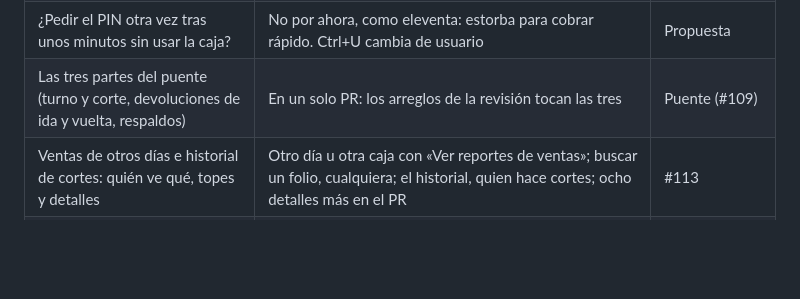
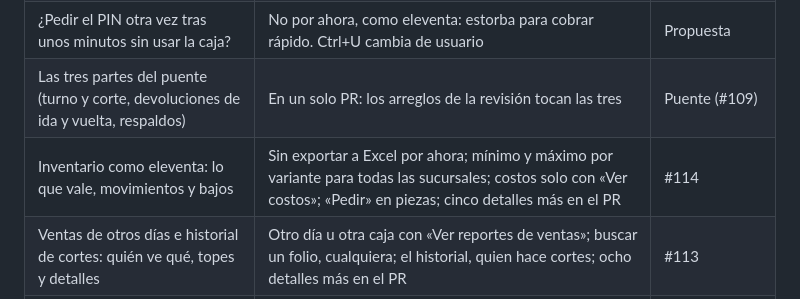
Before and after one commit to Marioalr/papeleria-pos, a Markdown page: docs/plan.md, the part around the change. Drawn GitHub-style; blank space fills up the shorter version.

Commit message:
Plan: lo decidido en los reportes de inventario (por revisar)
Co-Authored-By: Claude Opus 5.5 <noreply@anthropic.com>

```diff
--- a/docs/plan.md
+++ b/docs/plan.md
@@ -767,6 +767,7 @@ apruébala; cuando vuelva reviso todo». Esto se decidió así, con la opción r
 | ¿Pantalla táctil? | No por ahora: todo con teclado y ratón, con botones de buen tamaño | Propuesta |
 | ¿Pedir el PIN otra vez tras unos minutos sin usar la caja? | No por ahora, como eleventa: estorba para cobrar rápido. Ctrl+U cambia de usuario | Propuesta |
 | Las tres partes del puente (turno y corte, devoluciones de ida y vuelta, respaldos) | En un solo PR: los arreglos de la revisión tocan las tres | Puente (#109) |
+| Inventario como eleventa: lo que vale, movimientos y bajos | Sin exportar a Excel por ahora; mínimo y máximo por variante para todas las sucursales; costos solo con «Ver costos»; «Pedir» en piezas; cinco detalles más en el PR | #114 |
 | Ventas de otros días e historial de cortes: quién ve qué, topes y detalles | Otro día u otra caja con «Ver reportes de ventas»; buscar un folio, cualquiera; el historial, quien hace cortes; ocho detalles más en el PR | #113 |
 | Al devolver en la caja 2 un ticket cobrado en eleventa, ¿el dinero al peso o exacto? | Exacto al centavo, como lo devuelve eleventa ($9.50, no $10): así el ticket de eleventa queda en cero y el cajón cuadra con lo que anota eleventa. Lo que cobró la propia caja se sigue devolviendo al peso, porque se cobró redondeado | Puente (#109) |
 
```
